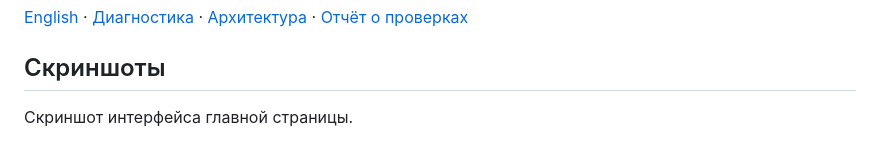
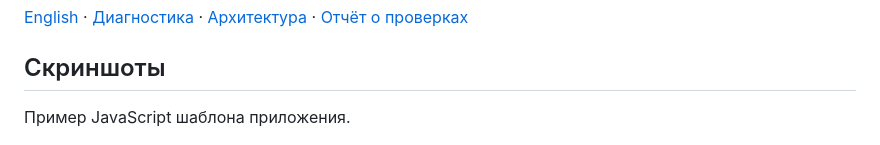
Before and after one commit to swapovski/redis-farm, a Markdown page: README.ru.md, the part around the change. Drawn GitHub-style.

```diff
--- a/README.ru.md
+++ b/README.ru.md
@@ -6,7 +6,7 @@
 
 ## Скриншоты
 
-Скриншот интерфейса главной страницы.
+Пример JavaScript шаблона приложения.
 
 ![Главный экран: каталог, топология, статистика и консоль](docs/images/dashboard-ru.png)
 
```
